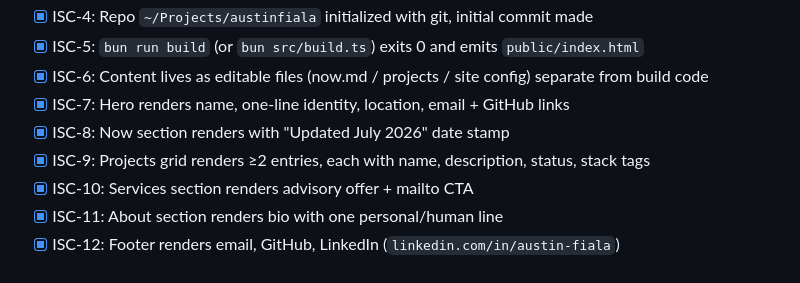
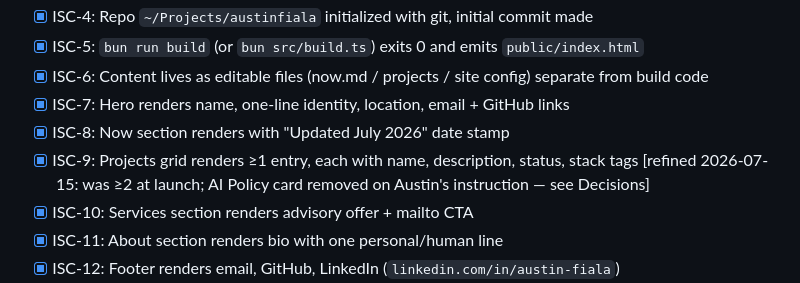
Before and after one commit to arfiala/austinfiala, a Markdown page: ISA.md, the part around the change. Drawn GitHub-style.

Commit message:
ISA: refine ISC-9 to match 1-card grid

```diff
--- a/ISA.md
+++ b/ISA.md
@@ -45,7 +45,7 @@ https://austinfiala.com serves the v1 single-page site over valid TLS with the p
 - [x] ISC-6: Content lives as editable files (now.md / projects / site config) separate from build code
 - [x] ISC-7: Hero renders name, one-line identity, location, email + GitHub links
 - [x] ISC-8: Now section renders with "Updated July 2026" date stamp
-- [x] ISC-9: Projects grid renders ≥2 entries, each with name, description, status, stack tags
+- [x] ISC-9: Projects grid renders ≥1 entry, each with name, description, status, stack tags [refined 2026-07-15: was ≥2 at launch; AI Policy card removed on Austin's instruction — see Decisions]
 - [x] ISC-10: Services section renders advisory offer + mailto CTA
 - [x] ISC-11: About section renders bio with one personal/human line
 - [x] ISC-12: Footer renders email, GitHub, LinkedIn (`linkedin.com/in/austin-fiala`)
```
